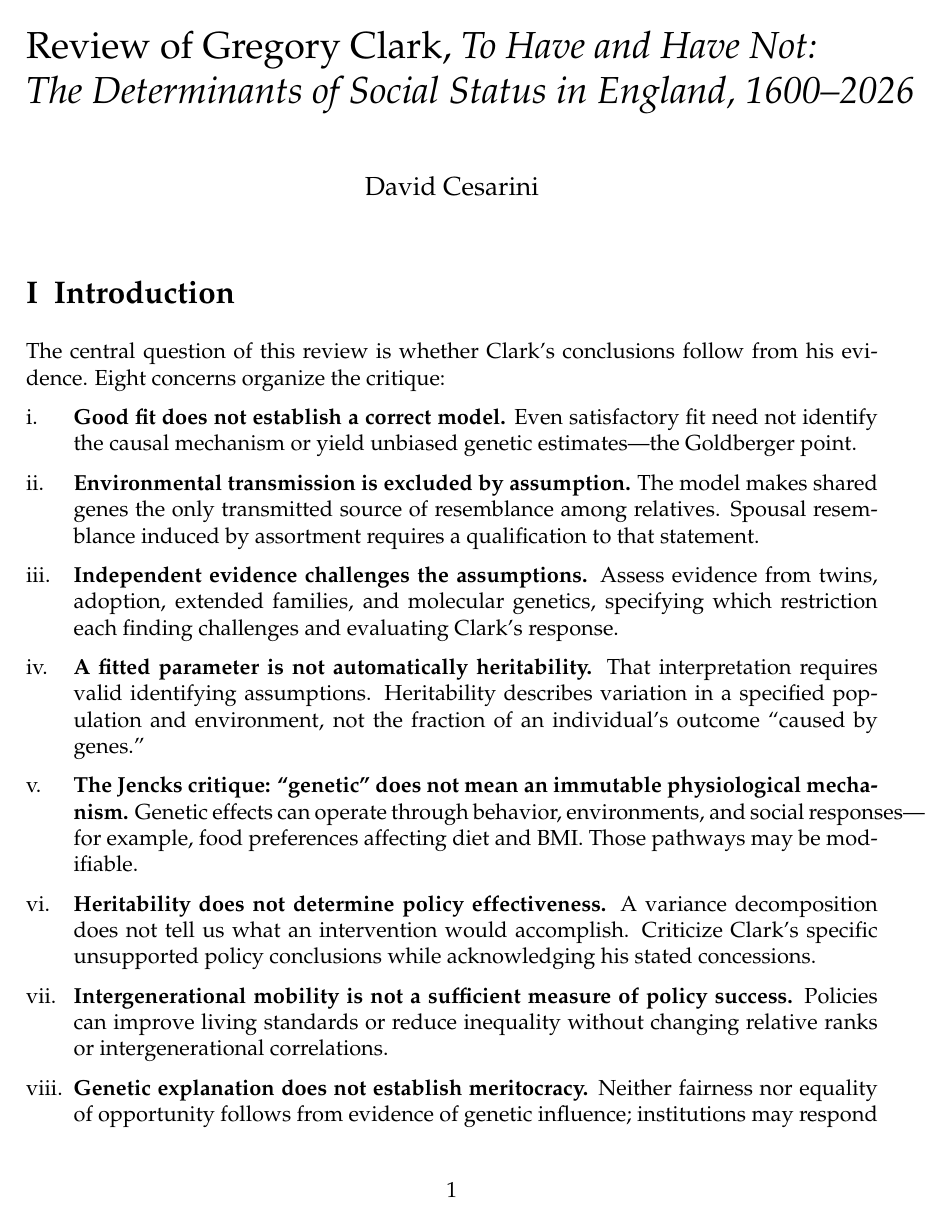
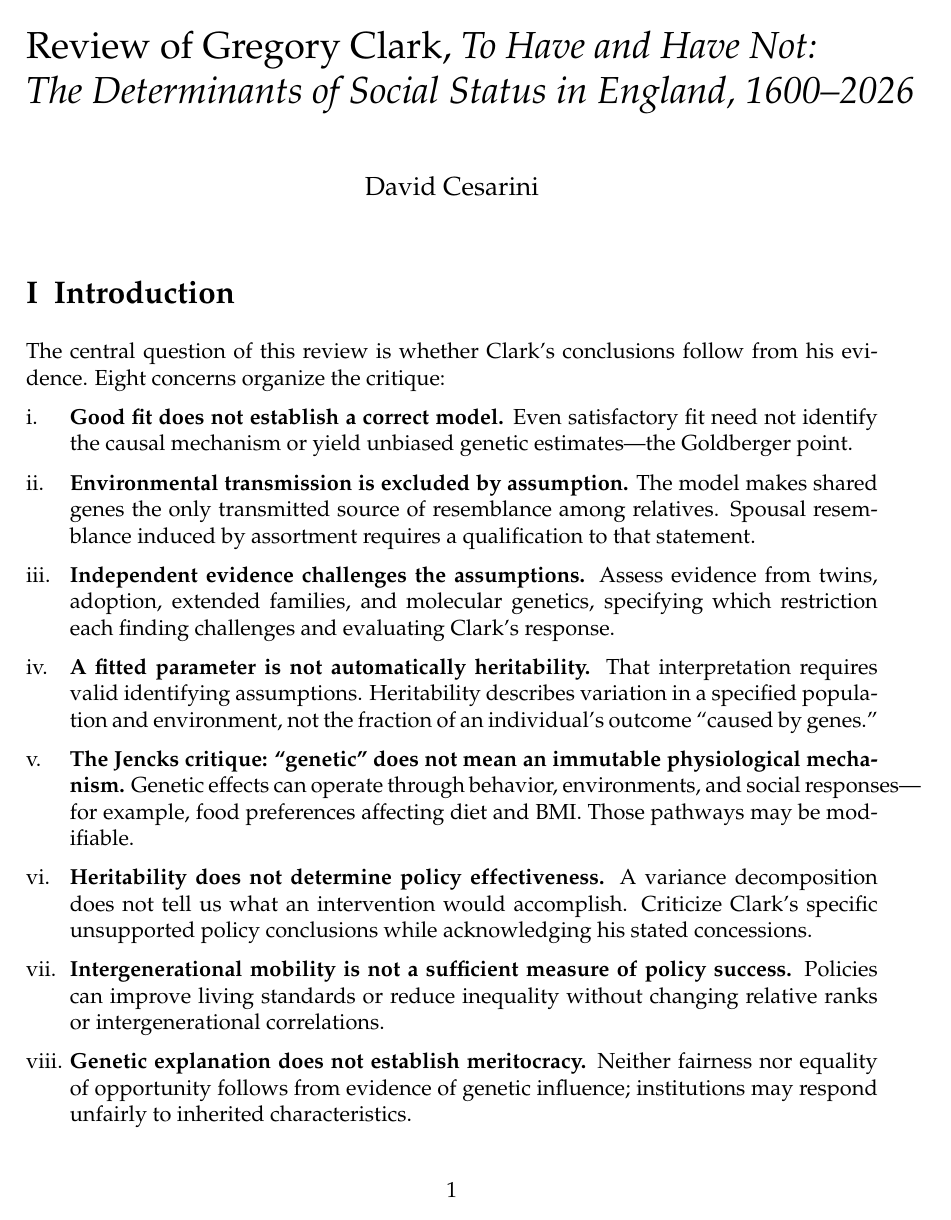
Before and after one commit to dacesarini/ClarkEJWReview, a LaTeX document (main.tex): page 1 of 26. Compiled offline with pdfLaTeX.

Commit message:
Reduce list label separation by 35 percent

```diff
--- a/main.tex
+++ b/main.tex
@@ -10,7 +10,7 @@
 \titleformat{\section}{\normalfont\Large\bfseries}{\thesection}{0.5em}{}
 \titleformat{\subsection}{\normalfont\large\bfseries}{\thesubsection}{0.5em}{}
 \usepackage{enumitem}
-\setlist{leftmargin=*,labelindent=0pt,labelsep=0.5em,align=left}
+\setlist{leftmargin=*,labelindent=0pt,labelsep=0.325em,align=left}
 \setlist[enumerate]{label=\roman*.,ref=\roman*}
 \renewenvironment{itemize}{\begin{enumerate}}{\end{enumerate}}
 \setlist[description]{style=unboxed,leftmargin=0pt}
```
